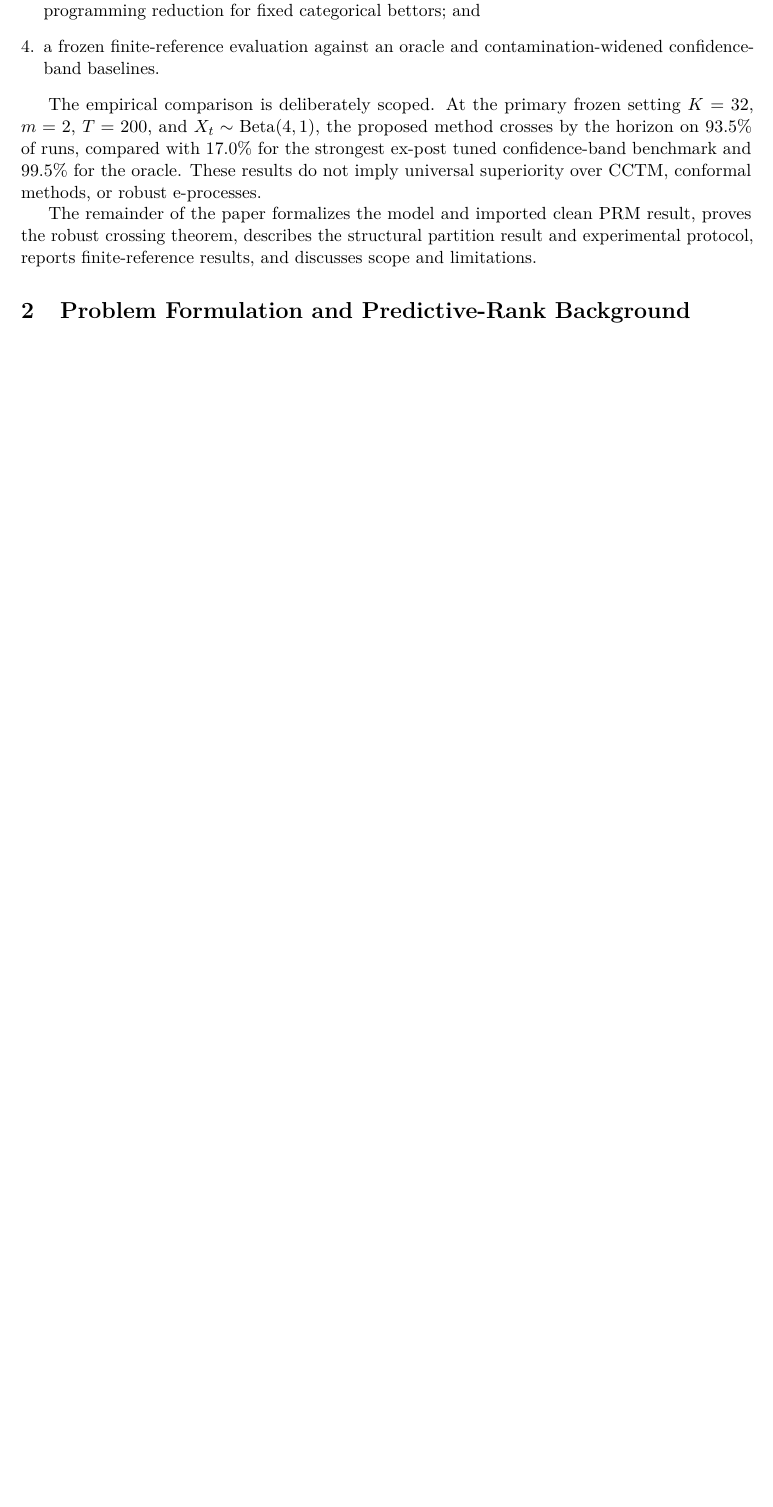
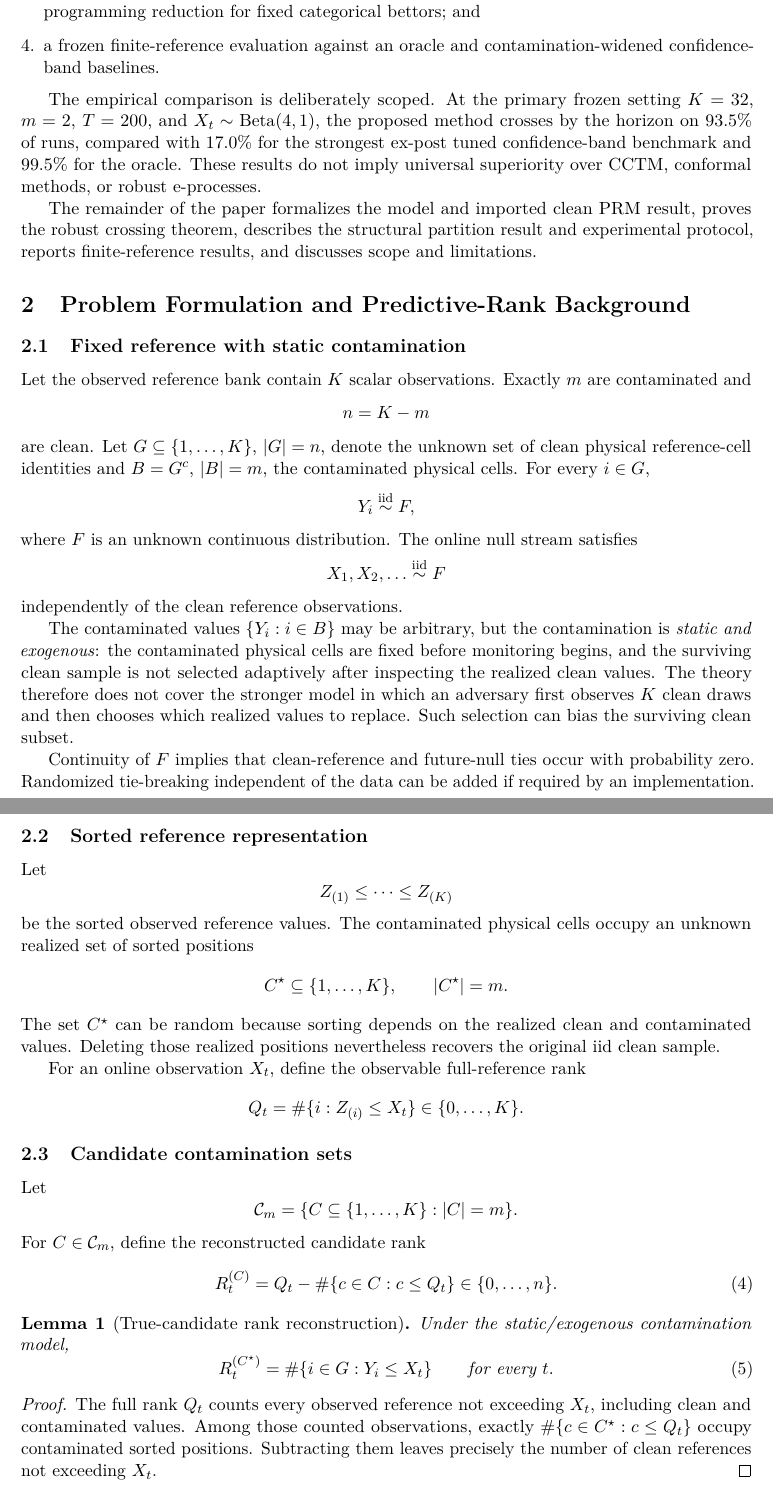
Before and after one commit to topassky3/limen-rf, a LaTeX paper (paper/main.tex, which reads paper/sections/02_problem_background.tex): part of page 3 of 3 before the commit and two parts of pages 3 and 4 of 5 after it, the two joined at a grey line, cut so that both start at the same text, the shorter picture padded with empty space. Compiled offline with pdfLaTeX.

Commit message:
paper: convert problem and PRM background to LaTeX

```diff
--- a/paper/sections/02_problem_background.tex
+++ b/paper/sections/02_problem_background.tex
@@ -1,2 +1,74 @@
 \section{Problem Formulation and Predictive-Rank Background}
-% Source: docs/manuscript/sections_2_3_v0_1.md
+
+\subsection{Fixed reference with static contamination}
+
+Let the observed reference bank contain \(K\) scalar observations. Exactly \(m\) are contaminated and
+\[
+  n=K-m
+\]
+are clean. Let \(G\subseteq\{1,\ldots,K\}\), \(|G|=n\), denote the unknown set of clean physical reference-cell identities and \(B=G^c\), \(|B|=m\), the contaminated physical cells. For every \(i\in G\),
+\[
+  Y_i\overset{\mathrm{iid}}{\sim}F,
+\]
+where \(F\) is an unknown continuous distribution. The online null stream satisfies
+\[
+  X_1,X_2,\ldots\overset{\mathrm{iid}}{\sim}F
+\]
+independently of the clean reference observations.
+
+The contaminated values \(\{Y_i:i\in B\}\) may be arbitrary, but the contamination is \emph{static and exogenous}: the contaminated physical cells are fixed before monitoring begins, and the surviving clean sample is not selected adaptively after inspecting the realized clean values. The theory therefore does not cover the stronger model in which an adversary first observes \(K\) clean draws and then chooses which realized values to replace. Such selection can bias the surviving clean subset.
+
+Continuity of \(F\) implies that clean-reference and future-null ties occur with probability zero. Randomized tie-breaking independent of the data can be added if required by an implementation.
+
+\subsection{Sorted reference representation}
+
+Let
+\[
+  Z_{(1)}\le\cdots\le Z_{(K)}
+\]
+be the sorted observed reference values. The contaminated physical cells occupy an unknown realized set of sorted positions
+\[
+  C^\star\subseteq\{1,\ldots,K\},
+  \qquad |C^\star|=m.
+\]
+The set \(C^\star\) can be random because sorting depends on the realized clean and contaminated values. Deleting those realized positions nevertheless recovers the original iid clean sample.
+
+For an online observation \(X_t\), define the observable full-reference rank
+\[
+  Q_t
+  =
+  \#\{i:Z_{(i)}\le X_t\}
+  \in\{0,\ldots,K\}.
+\]
+
+\subsection{Candidate contamination sets}
+
+Let
+\[
+  \mathcal C_m
+  =
+  \{C\subseteq\{1,\ldots,K\}:|C|=m\}.
+\]
+For \(C\in\mathcal C_m\), define the reconstructed candidate rank
+\begin{equation}
+  R_t^{(C)}
+  =
+  Q_t-\#\{c\in C:c\le Q_t\}
+  \in\{0,\ldots,n\}.
+  \label{eq:candidate-rank}
+\end{equation}
+
+\begin{lemma}[True-candidate rank reconstruction]
+Under the static/exogenous contamination model,
+\begin{equation}
+  R_t^{(C^\star)}
+  =
+  \#\{i\in G:Y_i\le X_t\}
+  \qquad\text{for every }t.
+  \label{eq:true-reconstruction}
+\end{equation}
+\end{lemma}
+
+\begin{proof}
+The full rank \(Q_t\) counts every observed reference not exceeding \(X_t\), including clean and contaminated values. Among those counted observations, exactly \(\#\{c\in C^\star:c\le Q_t\}\) occupy contaminated sorted positions. Subtracting them leaves precisely the number of clean references not exceeding \(X_t\).
+\end{proof}
@@ -2,0 +111,4 @@
+  \mathbb E[e_t\mid\mathcal G_{t-1}]
+  =
+  \sum_{j=0}^n p_{t,j}\frac{q_{t,j}}{p_{t,j}}
+  =1.
```
Also changed, not shown: paper/sections/02_problem_background.tex (46 more changed lines).
